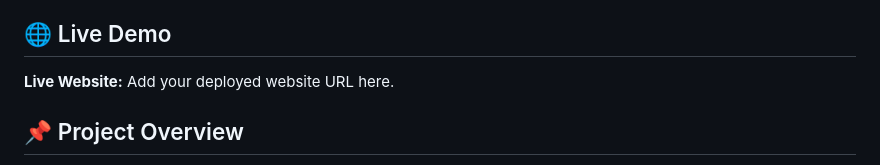
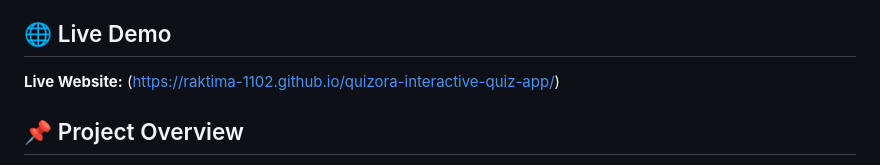
Before and after one commit to Raktima-1102/quizora-interactive-quiz-app, a Markdown page: README.md, the part around the change. GitHub-like rendering.

Commit message:
Update live demo URL in README.md

```diff
--- a/README.md
+++ b/README.md
@@ -4,7 +4,7 @@ Quizora is an interactive quiz web application built using HTML, CSS, and JavaSc
 
 ## 🌐 Live Demo
 
-**Live Website:** Add your deployed website URL here.
+**Live Website:** (https://raktima-1102.github.io/quizora-interactive-quiz-app/)
 
 ## 📌 Project Overview
 
```
